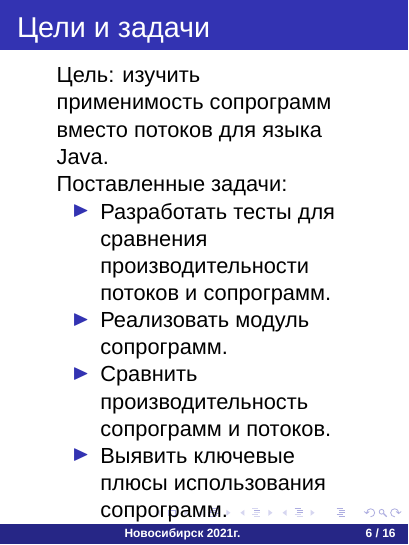
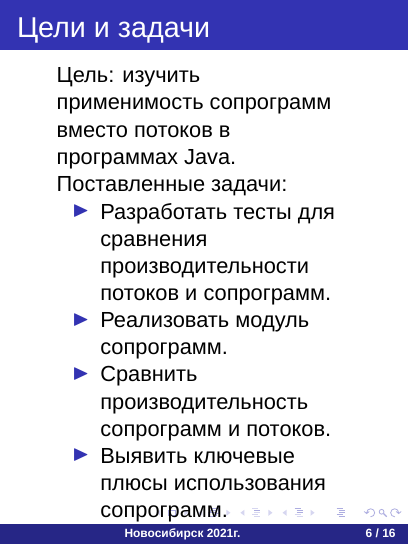
Before and after one commit to epanteleev/bachelor-s-degree, LaTeX slides (presentation/main.tex, which reads presentation/frames.tex): page 7 of 17. Compiled offline with XeLaTeX; a missing font is replaced by an installed copy or a similar font.

Commit message:
change presentation

```diff
--- a/presentation/frames.tex
+++ b/presentation/frames.tex
@@ -64,7 +64,7 @@
 \end{frame}
 
 \begin{frame}{Цели и задачи}
-	Цель: изучить применимость сопрограмм вместо потоков для языка Java.
+	Цель: изучить применимость сопрограмм вместо потоков в программах Java.
 	\par
 	Поставленные задачи:
 	\begin{itemize}
```
Also changed, not shown: presentation/main.pdf, presentation/frames.tex (2 more changed lines).
